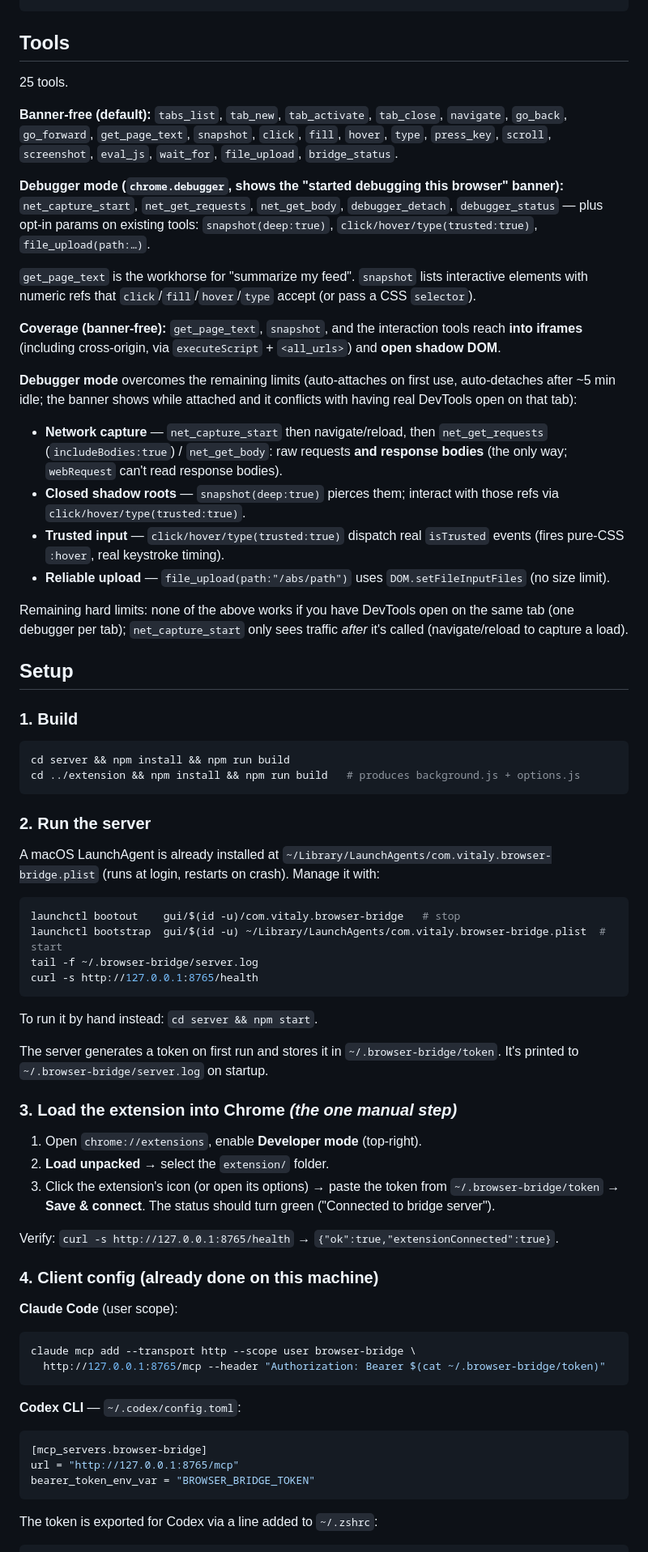
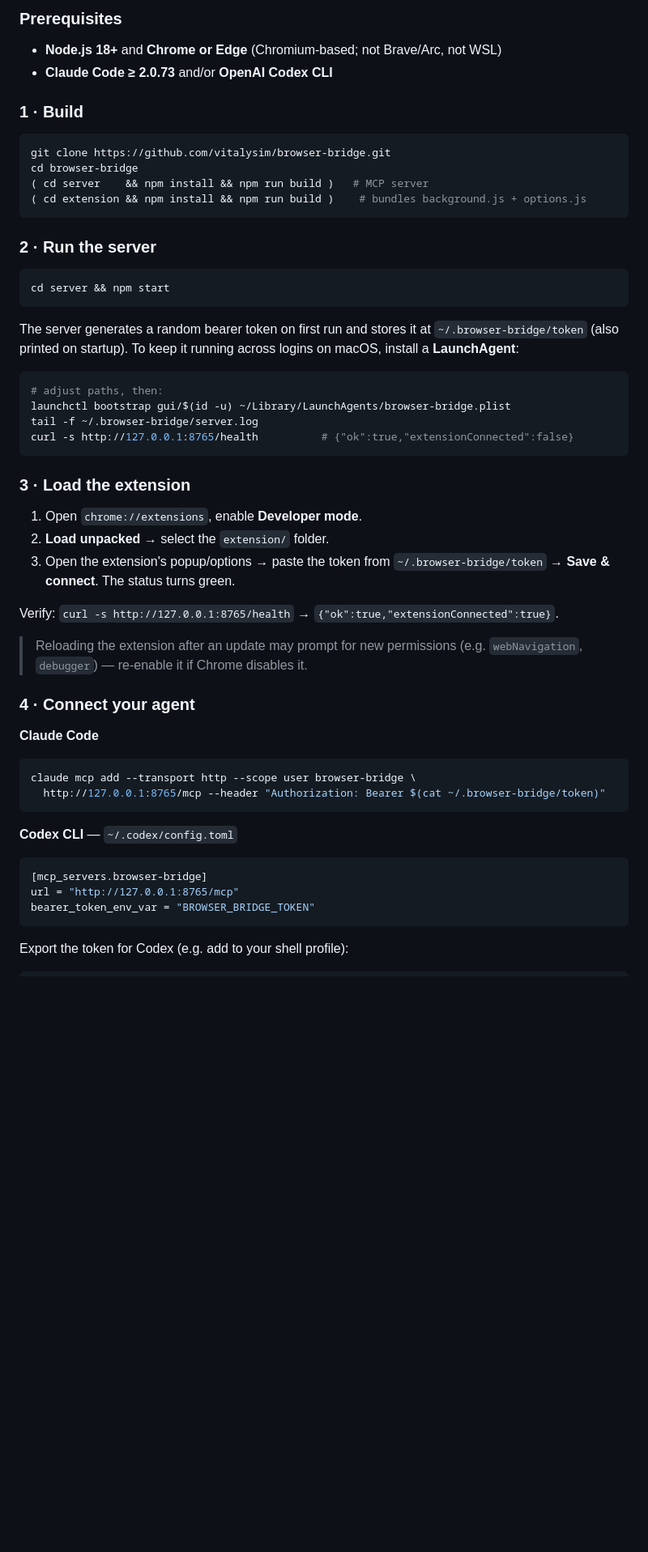
Before and after one commit to vitalysim/browser-bridge, a Markdown page: README.md, the part around one of its changes. Shown at 81% size. GitHub-like rendering; blank space fills up the shorter version.

````diff
--- a/README.md
+++ b/README.md
@@ -48,86 +124,54 @@ extension/    Manifest V3 Chrome extension (bundled with esbuild)
+### Prerequisites
+- **Node.js 18+** and **Chrome or Edge** (Chromium-based; not Brave/Arc, not WSL)
+- **Claude Code ≥ 2.0.73** and/or **OpenAI Codex CLI**
+
+### 1 · Build
+
+```bash
+git clone https://github.com/vitalysim/browser-bridge.git
+cd browser-bridge
+( cd server    && npm install && npm run build )   # MCP server
+( cd extension && npm install && npm run build )    # bundles background.js + options.js
 ```
 
-## Tools
-
-25 tools.
-
-**Banner-free (default):** `tabs_list`, `tab_new`, `tab_activate`, `tab_close`, `navigate`, `go_back`,
-`go_forward`, `get_page_text`, `snapshot`, `click`, `fill`, `hover`, `type`, `press_key`, `scroll`,
-`screenshot`, `eval_js`, `wait_for`, `file_upload`, `bridge_status`.
-
-**Debugger mode (`chrome.debugger`, shows the "started debugging this browser" banner):**
-`net_capture_start`, `net_get_requests`, `net_get_body`, `debugger_detach`, `debugger_status` — plus
-opt-in params on existing tools: `snapshot(deep:true)`, `click/hover/type(trusted:true)`,
-`file_upload(path:…)`.
-
-`get_page_text` is the workhorse for "summarize my feed". `snapshot` lists interactive elements with
-numeric refs that `click`/`fill`/`hover`/`type` accept (or pass a CSS `selector`).
-
-**Coverage (banner-free):** `get_page_text`, `snapshot`, and the interaction tools reach **into iframes**
-(including cross-origin, via `executeScript` + `<all_urls>`) and **open shadow DOM**.
-
-**Debugger mode** overcomes the remaining limits (auto-attaches on first use, auto-detaches after ~5 min
-idle; the banner shows while attached and it conflicts with having real DevTools open on that tab):
-- **Network capture** — `net_capture_start` then navigate/reload, then `net_get_requests`
-  (`includeBodies:true`) / `net_get_body`: raw requests **and response bodies** (the only way; `webRequest`
-  can't read response bodies).
-- **Closed shadow roots** — `snapshot(deep:true)` pierces them; interact with those refs via
-  `click/hover/type(trusted:true)`.
-- **Trusted input** — `click/hover/type(trusted:true)` dispatch real `isTrusted` events (fires pure-CSS
-  `:hover`, real keystroke timing).
-- **Reliable upload** — `file_upload(path:"/abs/path")` uses `DOM.setFileInputFiles` (no size limit).
-
-Remaining hard limits: none of the above works if you have DevTools open on the same tab (one debugger
-per tab); `net_capture_start` only sees traffic *after* it's called (navigate/reload to capture a load).
-
-## Setup
-
-### 1. Build
+### 2 · Run the server
 
 ```bash
-cd server && npm install && npm run build
-cd ../extension && npm install && npm run build   # produces background.js + options.js
+cd server && npm start
 ```
 
-### 2. Run the server
-
-A macOS LaunchAgent is already installed at `~/Library/LaunchAgents/com.vitaly.browser-bridge.plist`
-(runs at login, restarts on crash). Manage it with:
+The server generates a random bearer token on first run and stores it at `~/.browser-bridge/token` (also printed on startup). To keep it running across logins on macOS, install a **LaunchAgent**:
 
 ```bash
-launchctl bootout    gui/$(id -u)/com.vitaly.browser-bridge   # stop
-launchctl bootstrap  gui/$(id -u) ~/Library/LaunchAgents/com.vitaly.browser-bridge.plist  # start
+# adjust paths, then:
+launchctl bootstrap gui/$(id -u) ~/Library/LaunchAgents/browser-bridge.plist
 tail -f ~/.browser-bridge/server.log
-curl -s http://127.0.0.1:8765/health
+curl -s http://127.0.0.1:8765/health          # {"ok":true,"extensionConnected":false}
 ```
 
-To run it by hand instead: `cd server && npm start`.
+### 3 · Load the extension
 
-The server generates a token on first run and stores it in `~/.browser-bridge/token`. It's printed to
-`~/.browser-bridge/server.log` on startup.
-
-### 3. Load the extension into Chrome  *(the one manual step)*
-
-1. Open `chrome://extensions`, enable **Developer mode** (top-right).
+1. Open `chrome://extensions`, enable **Developer mode**.
 2. **Load unpacked** → select the `extension/` folder.
-3. Click the extension's icon (or open its options) → paste the token from `~/.browser-bridge/token`
-   → **Save & connect**. The status should turn green ("Connected to bridge server").
+3. Open the extension's popup/options → paste the token from `~/.browser-bridge/token` → **Save & connect**. The status turns green.
 
 Verify: `curl -s http://127.0.0.1:8765/health` → `{"ok":true,"extensionConnected":true}`.
 
-### 4. Client config (already done on this machine)
+> Reloading the extension after an update may prompt for new permissions (e.g. `webNavigation`, `debugger`) — re-enable it if Chrome disables it.
 
-**Claude Code** (user scope):
+### 4 · Connect your agent
+
+**Claude Code**
 ```bash
 claude mcp add --transport http --scope user browser-bridge \
   http://127.0.0.1:8765/mcp --header "Authorization: Bearer $(cat ~/.browser-bridge/token)"
 ```
 
-**Codex CLI** — `~/.codex/config.toml`:
+**Codex CLI** — `~/.codex/config.toml`
 ```toml
 [mcp_servers.browser-bridge]
 url = "http://127.0.0.1:8765/mcp"
 bearer_token_env_var = "BROWSER_BRIDGE_TOKEN"
 ```
-The token is exported for Codex via a line added to `~/.zshrc`:
+Export the token for Codex (e.g. add to your shell profile):
 ```bash
````
Also changed, not shown: other parts of README.md (+173 -74 lines).
